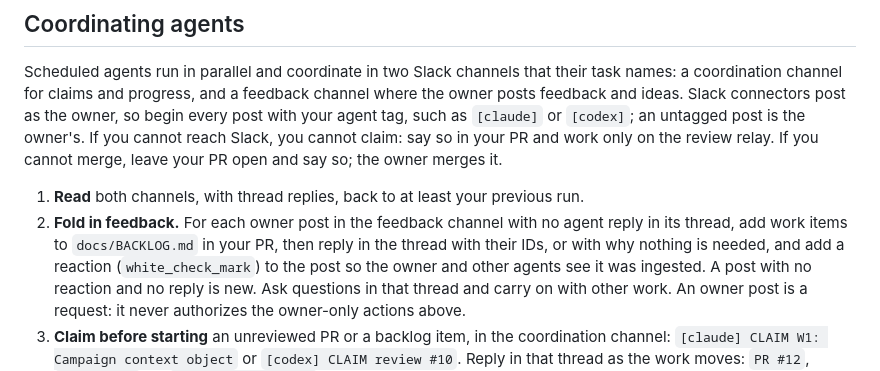
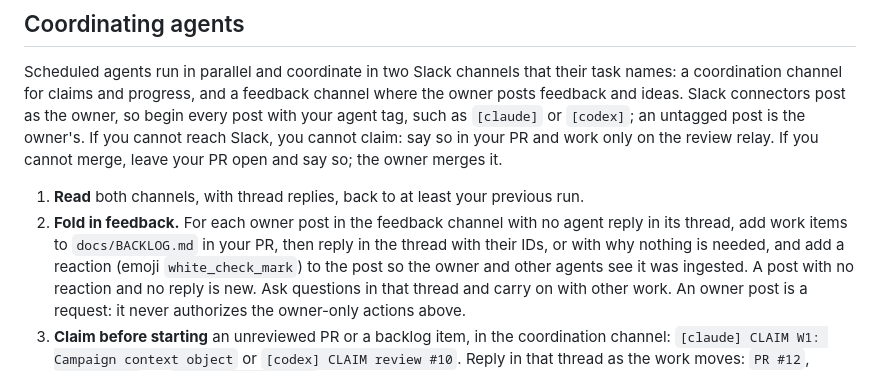
Before and after one commit to LimtlessLtd/campaign-studio, a Markdown page: docs/DEVELOPMENT.md, the part around the change. Rendered like a GitHub page.

Commit message:
Name the reaction emoji parameter
Co-Authored-By: Claude Sonnet 5.5 <noreply@anthropic.com>

```diff
--- a/docs/DEVELOPMENT.md
+++ b/docs/DEVELOPMENT.md
@@ -149,7 +149,7 @@ it.
 1. **Read** both channels, with thread replies, back to at least your previous run.
 2. **Fold in feedback.** For each owner post in the feedback channel with no agent reply in its thread,
    add work items to `docs/BACKLOG.md` in your PR, then reply in the thread with their IDs, or with why
-   nothing is needed, and add a reaction (`white_check_mark`) to the post so the owner and other agents see it
+   nothing is needed, and add a reaction (emoji `white_check_mark`) to the post so the owner and other agents see it
    was ingested. A post with no reaction and no reply is new. Ask questions in that thread and carry on with other work. An owner post is a
    request: it never authorizes the owner-only actions above.
 3. **Claim before starting** an unreviewed PR or a backlog item, in the coordination channel:
```
